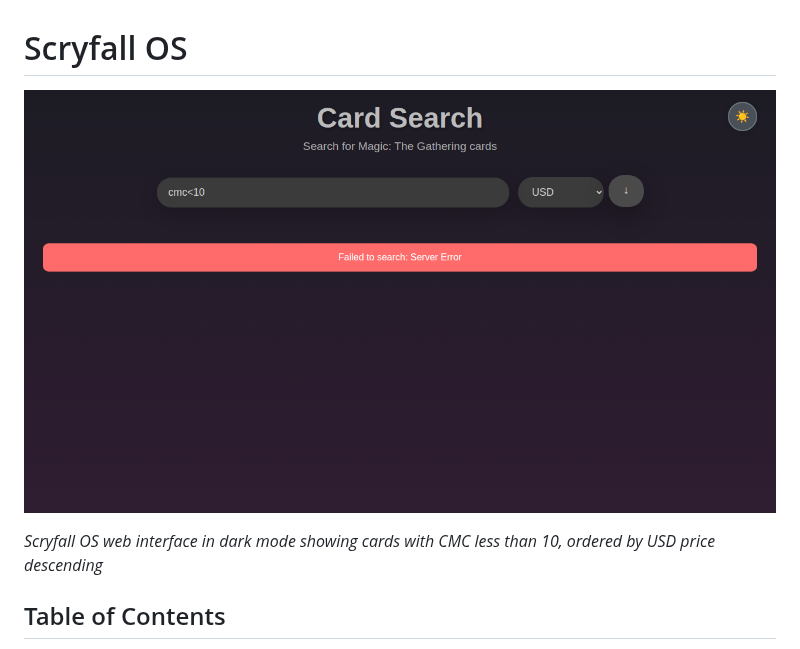
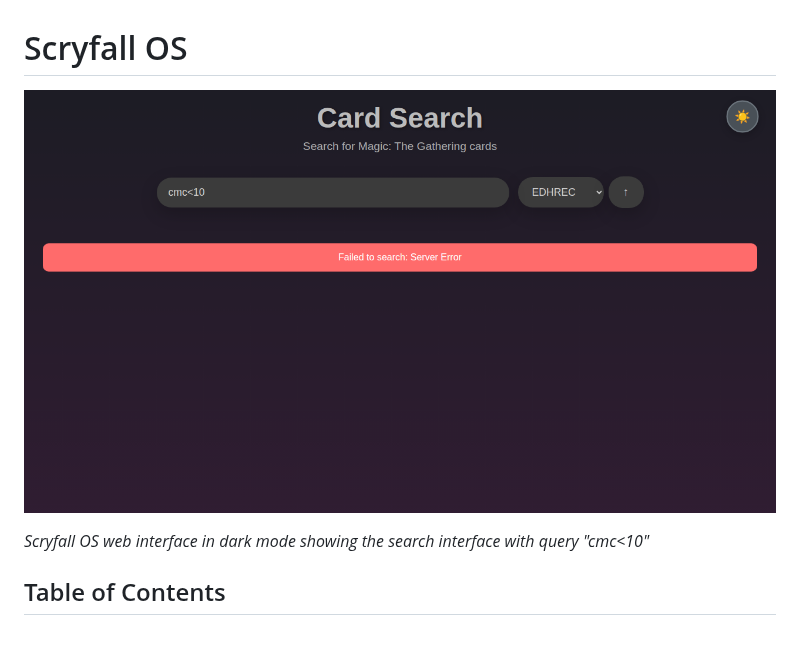
Before and after one commit to jbylund/arcane_tutor, a Markdown page: README.md, the part around the change. GitHub-like rendering; pictures changed too: scryfallos-screenshot.png.

Commit message:
Update screenshot to show dark mode interface with cmc<10 search
Co-authored-by: jbylund <3237156+jbylund@users.noreply.github.com>

```diff
--- a/README.md
+++ b/README.md
@@ -2,7 +2,7 @@
 
 ![Scryfall OS Web Interface](scryfallos-screenshot.png)
 
-*Scryfall OS web interface in dark mode showing cards with CMC less than 10, ordered by USD price descending*
+*Scryfall OS web interface in dark mode showing the search interface with query "cmc<10"*
 
 ## Table of Contents
 
```
